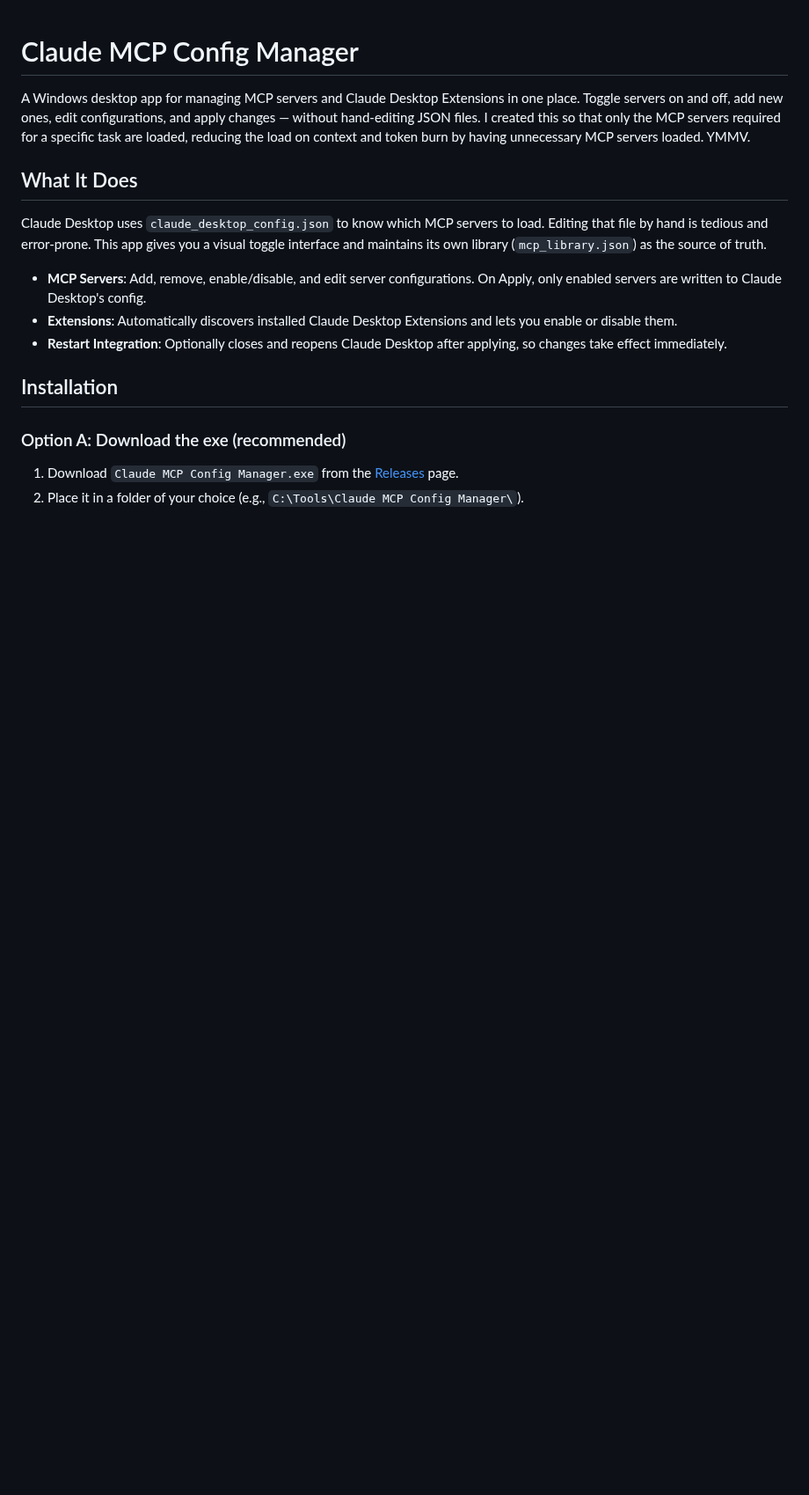
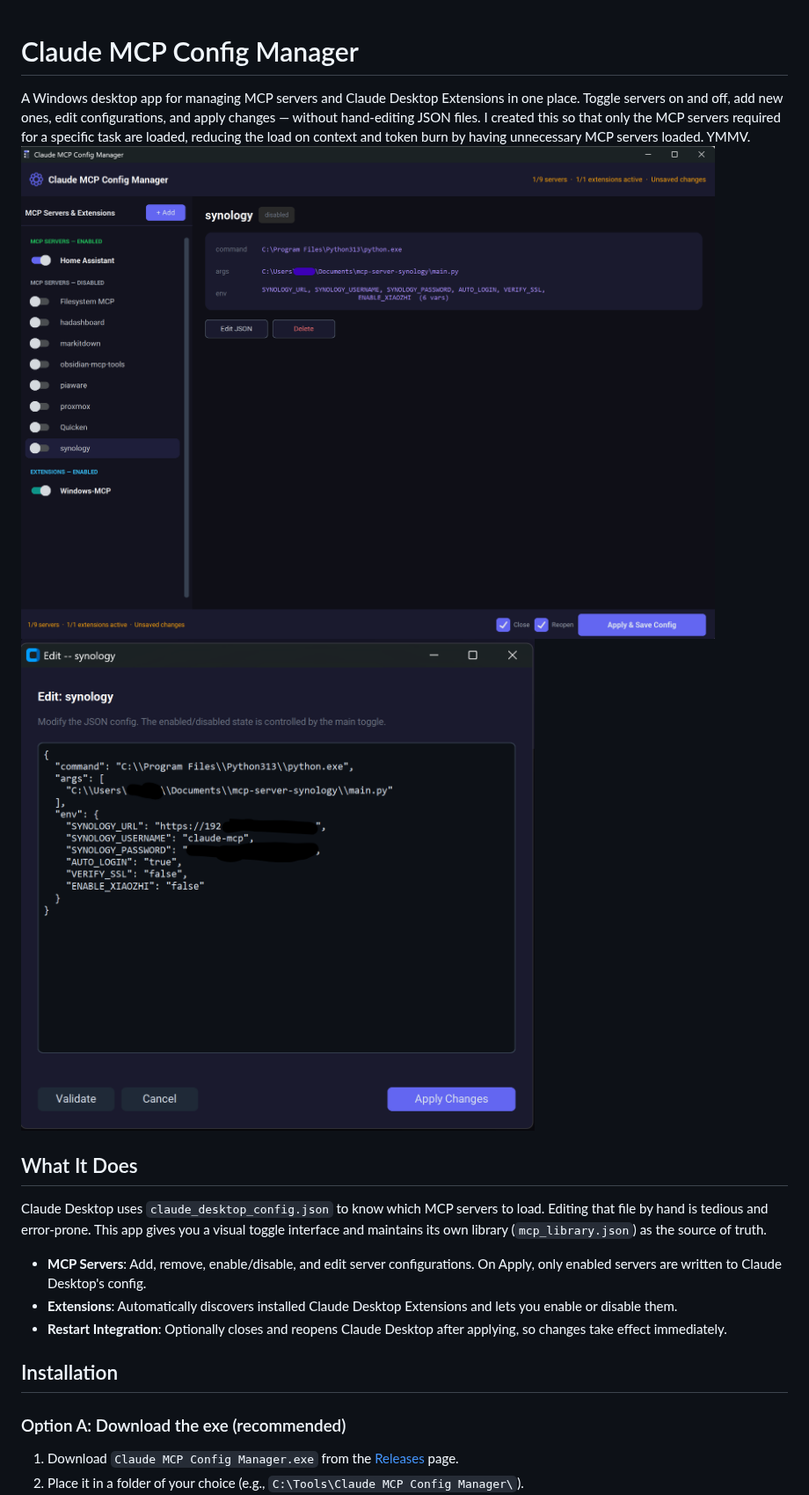
Before and after one commit to michael-t-lambert/Claude-MCP-Config-Manager, a Markdown page: README.md, the part around the change. Shown at 88% size. Rendered like a GitHub page; pictures changed too: assets/screenshot-edit.png (added), assets/screenshot-main.png (added); blank space fills up the shorter version.

Commit message:
Add screenshots to README
Co-Authored-By: Claude Opus 4.6 <noreply@anthropic.com>

```diff
--- a/README.md
+++ b/README.md
@@ -1,7 +1,8 @@
 # Claude MCP Config Manager
 
 A Windows desktop app for managing MCP servers and Claude Desktop Extensions in one place. Toggle servers on and off, add new ones, edit configurations, and apply changes — without hand-editing JSON files. I created this so that only the MCP servers required for a specific task are loaded, reducing the load on context and token burn by having unnecessary MCP servers loaded. YMMV.
-
+![Main interface](assets/screenshot-main.png)
+![Edit MCP](assets/screenshot-edit.png)
 ## What It Does
 
 Claude Desktop uses `claude_desktop_config.json` to know which MCP servers to load. Editing that file by hand is tedious and error-prone. This app gives you a visual toggle interface and maintains its own library (`mcp_library.json`) as the source of truth.
```
